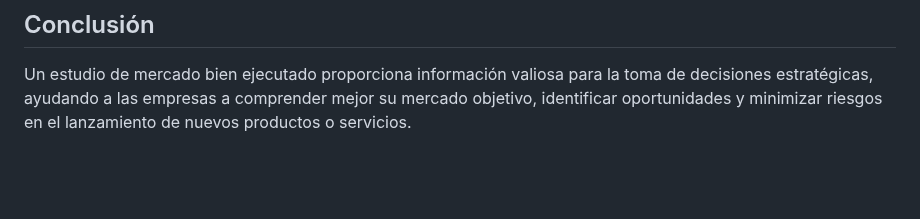
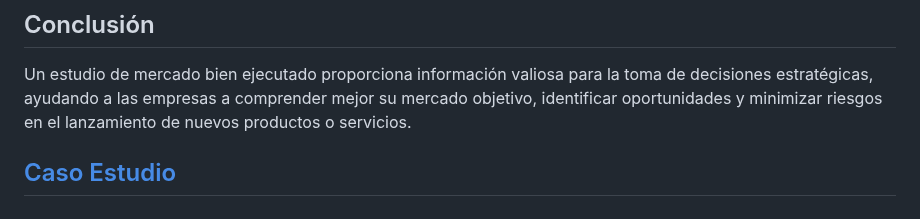
Before and after one commit to LeonRamos5366/SmartTeach, a Markdown page: informatica/1.1_planeacion_negocios.md, the part around the change. Rendered like a GitHub page; blank space fills up the shorter version.

```diff
--- a/informatica/1.1_planeacion_negocios.md
+++ b/informatica/1.1_planeacion_negocios.md
@@ -145,3 +145,5 @@ El estudio de mercado sirve para:
 ## Conclusión
 
 Un estudio de mercado bien ejecutado proporciona información valiosa para la toma de decisiones estratégicas, ayudando a las empresas a comprender mejor su mercado objetivo, identificar oportunidades y minimizar riesgos en el lanzamiento de nuevos productos o servicios.
+
+## [Caso Estudio]()
```
